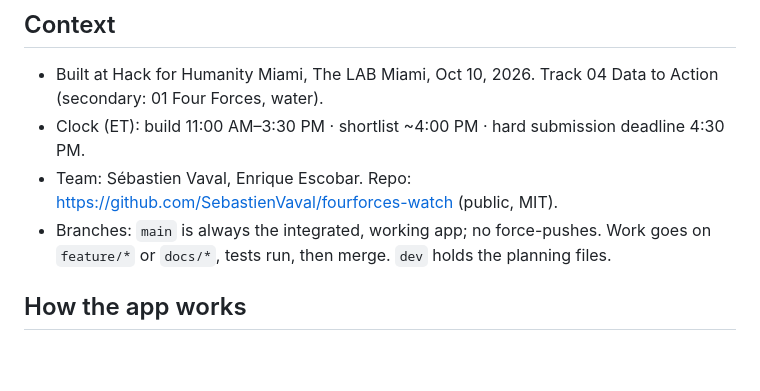
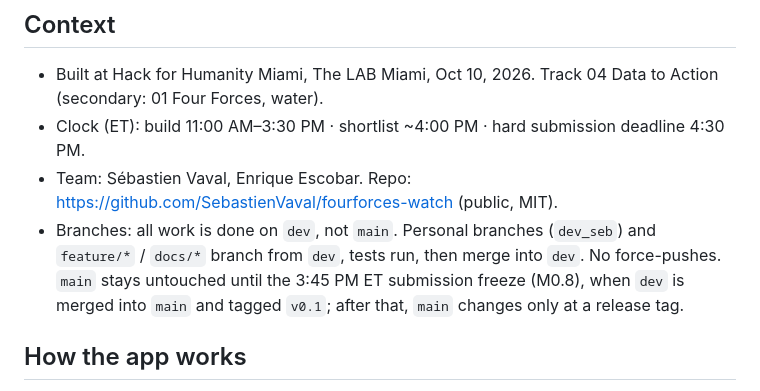
Before and after one commit to SebastienVaval/fourforces-watch, a Markdown page: MEMORY.md, the part around one of its changes. GitHub-like rendering; blank space fills up the shorter version.

```diff
--- a/MEMORY.md
+++ b/MEMORY.md
@@ -10,8 +10,10 @@ _Last updated: Sat Oct 10, 2026, 12:00 PM ET._
 - Built at Hack for Humanity Miami, The LAB Miami, Oct 10, 2026. Track 04 Data to Action (secondary: 01 Four Forces, water).
 - Clock (ET): build 11:00 AM–3:30 PM · shortlist ~4:00 PM · hard submission deadline 4:30 PM.
 - Team: Sébastien Vaval, Enrique Escobar. Repo: https://github.com/SebastienVaval/fourforces-watch (public, MIT).
-- Branches: `main` is always the integrated, working app; no force-pushes. Work goes on `feature/*` or `docs/*`,
-  tests run, then merge. `dev` holds the planning files.
+- Branches: all work is done on `dev`, not `main`. Personal branches (`dev_seb`) and `feature/*` / `docs/*` branch
+  from `dev`, tests run, then merge into `dev`. No force-pushes. `main` stays untouched until the 3:45 PM ET
+  submission freeze (M0.8), when `dev` is merged into `main` and tagged `v0.1`; after that, `main` changes only at a
+  release tag.
 
 ## How the app works
 
```
Also changed, not shown: other parts of MEMORY.md (+1 -1 lines), TO-DO.md (+14 -1 lines).
